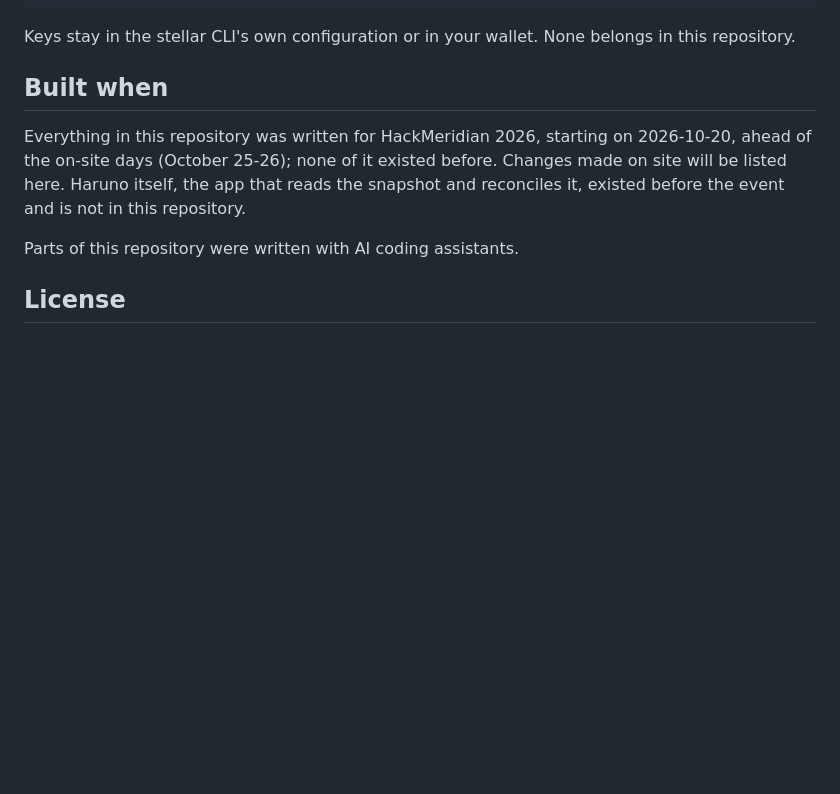
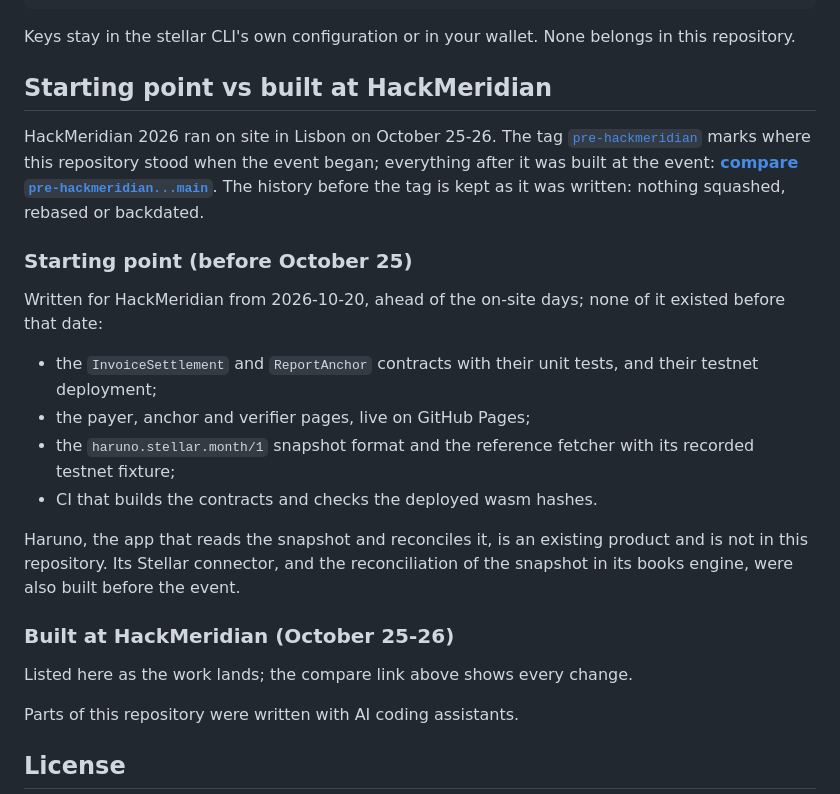
Before and after one commit to Inferara/stablecoin-close, a Markdown page: README.md, the part around the change. GitHub-like rendering; blank space fills up the shorter version.

Commit message:
docs(readme): starting point vs built at HackMeridian, with compare link

```diff
--- a/README.md
+++ b/README.md
@@ -319,12 +319,35 @@ stellar contract deploy --wasm target/wasm32v1-none/release/report_anchor.wasm \
 Keys stay in the stellar CLI's own configuration or in your wallet. None belongs in
 this repository.
 
-## Built when
+## Starting point vs built at HackMeridian
 
-Everything in this repository was written for HackMeridian 2026, starting on
-2026-10-20, ahead of the on-site days (October 25-26); none of it existed before.
-Changes made on site will be listed here. Haruno itself, the app that reads the
-snapshot and reconciles it, existed before the event and is not in this repository.
+HackMeridian 2026 ran on site in Lisbon on October 25-26. The tag
+[`pre-hackmeridian`](https://github.com/Inferara/stablecoin-close/tree/pre-hackmeridian)
+marks where this repository stood when the event began; everything after it was
+built at the event:
+[**compare `pre-hackmeridian...main`**](https://github.com/Inferara/stablecoin-close/compare/pre-hackmeridian...main).
+The history before the tag is kept as it was written: nothing squashed, rebased or
+backdated.
+
+### Starting point (before October 25)
+
+Written for HackMeridian from 2026-10-20, ahead of the on-site days; none of it
+existed before that date:
+
+- the `InvoiceSettlement` and `ReportAnchor` contracts with their unit tests, and
+  their testnet deployment;
+- the payer, anchor and verifier pages, live on GitHub Pages;
+- the `haruno.stellar.month/1` snapshot format and the reference fetcher with its
+  recorded testnet fixture;
+- CI that builds the contracts and checks the deployed wasm hashes.
+
+Haruno, the app that reads the snapshot and reconciles it, is an existing product
+and is not in this repository. Its Stellar connector, and the reconciliation of the
+snapshot in its books engine, were also built before the event.
+
+### Built at HackMeridian (October 25-26)
+
+Listed here as the work lands; the compare link above shows every change.
 
 Parts of this repository were written with AI coding assistants.
 
```
